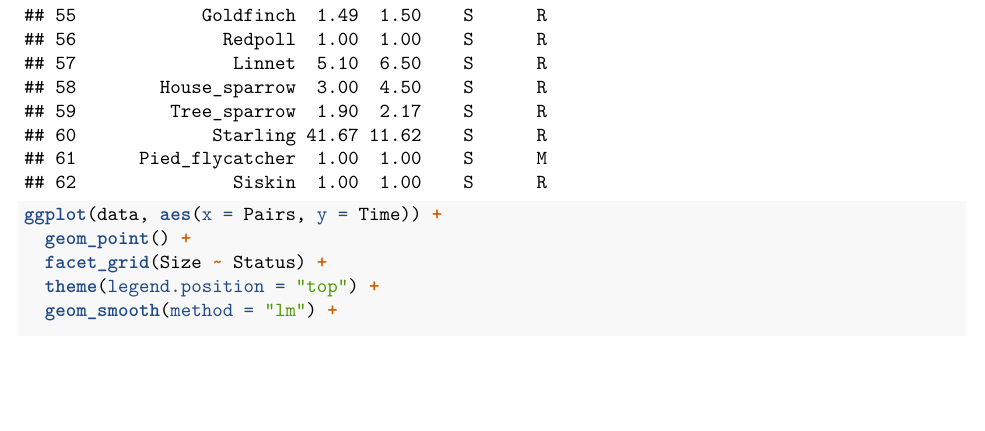
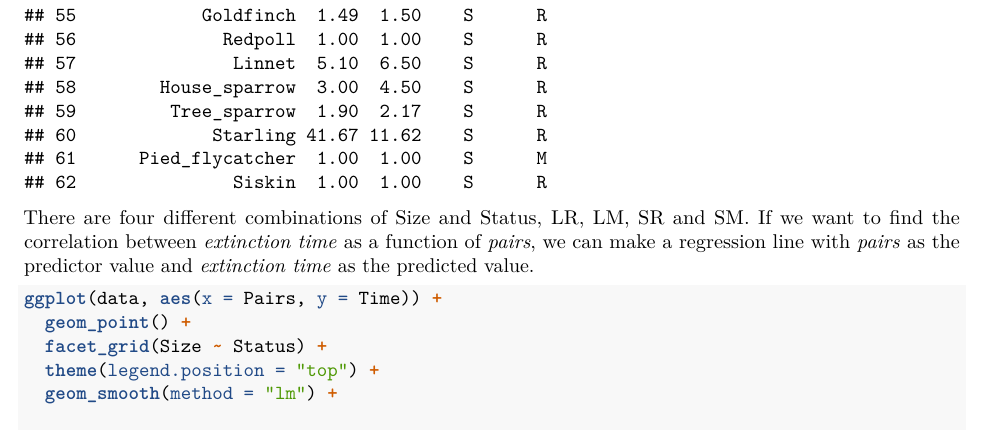
Before and after one commit to FIYEP-2023/Project-1, an R Markdown document (First_year_project.Rmd): part of page 2 of 2, cut so that both start at the same text, the shorter picture padded with empty space. Rendered offline with R 4.5, knitr and Pandoc, then LaTeX, with nearby package versions; some code elsewhere in the file could not run offline.

Commit message:
Added description

````diff
--- a/First_year_project.Rmd
+++ b/First_year_project.Rmd
@@ -27,6 +27,8 @@ library(broom)
 (data <- read.csv('Factors Affecting Extinction.csv', header=T))
 ```
 
+There are four different combinations of Size and Status, LR, LM, SR and SM. If we want to find the correlation between *extinction time* as a function of *pairs*, we can make a regression line with *pairs* as the predictor value and *extinction time* as the predicted value.
+
 ```{r}
 ggplot(data, aes(x = Pairs, y = Time)) +
   geom_point() +
````
